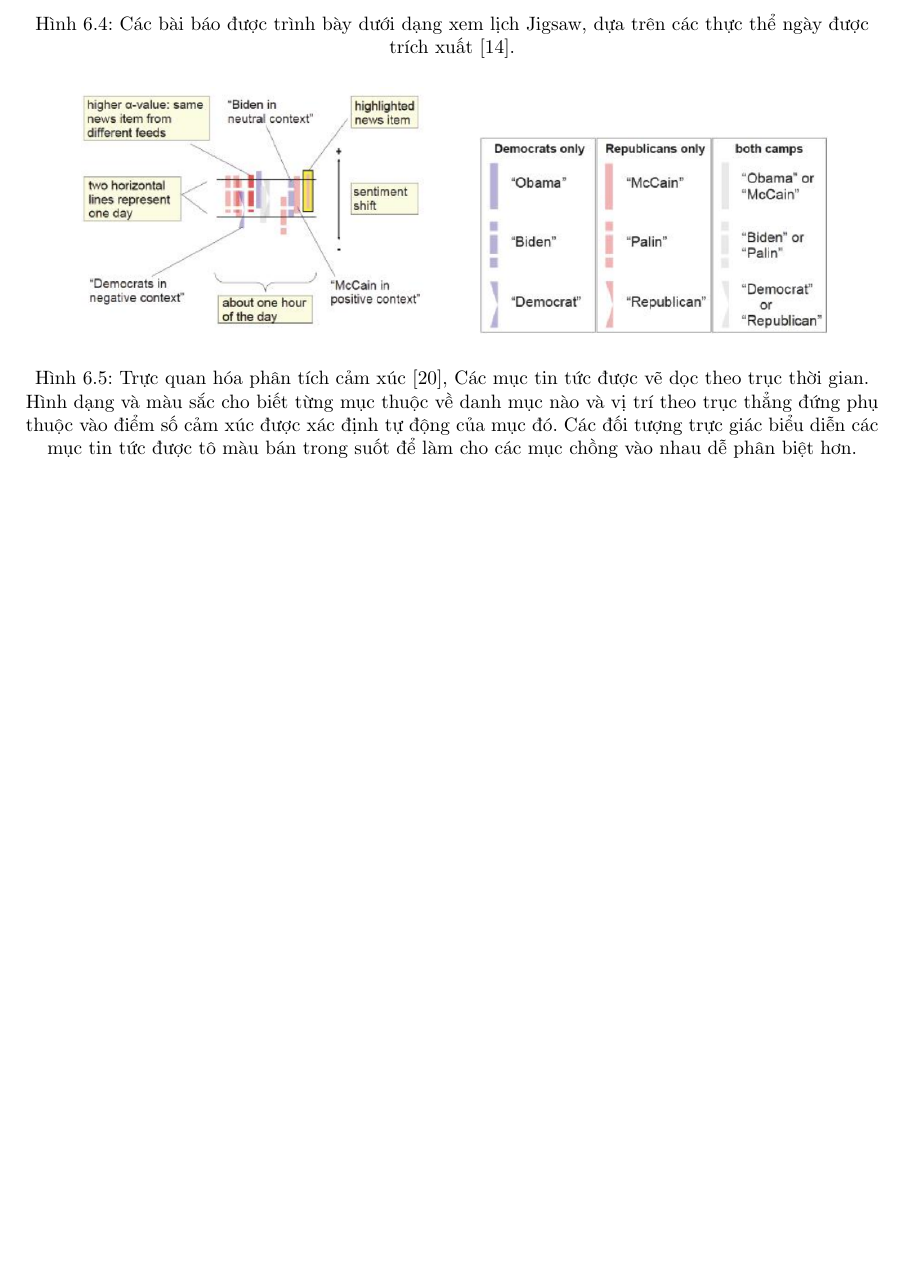
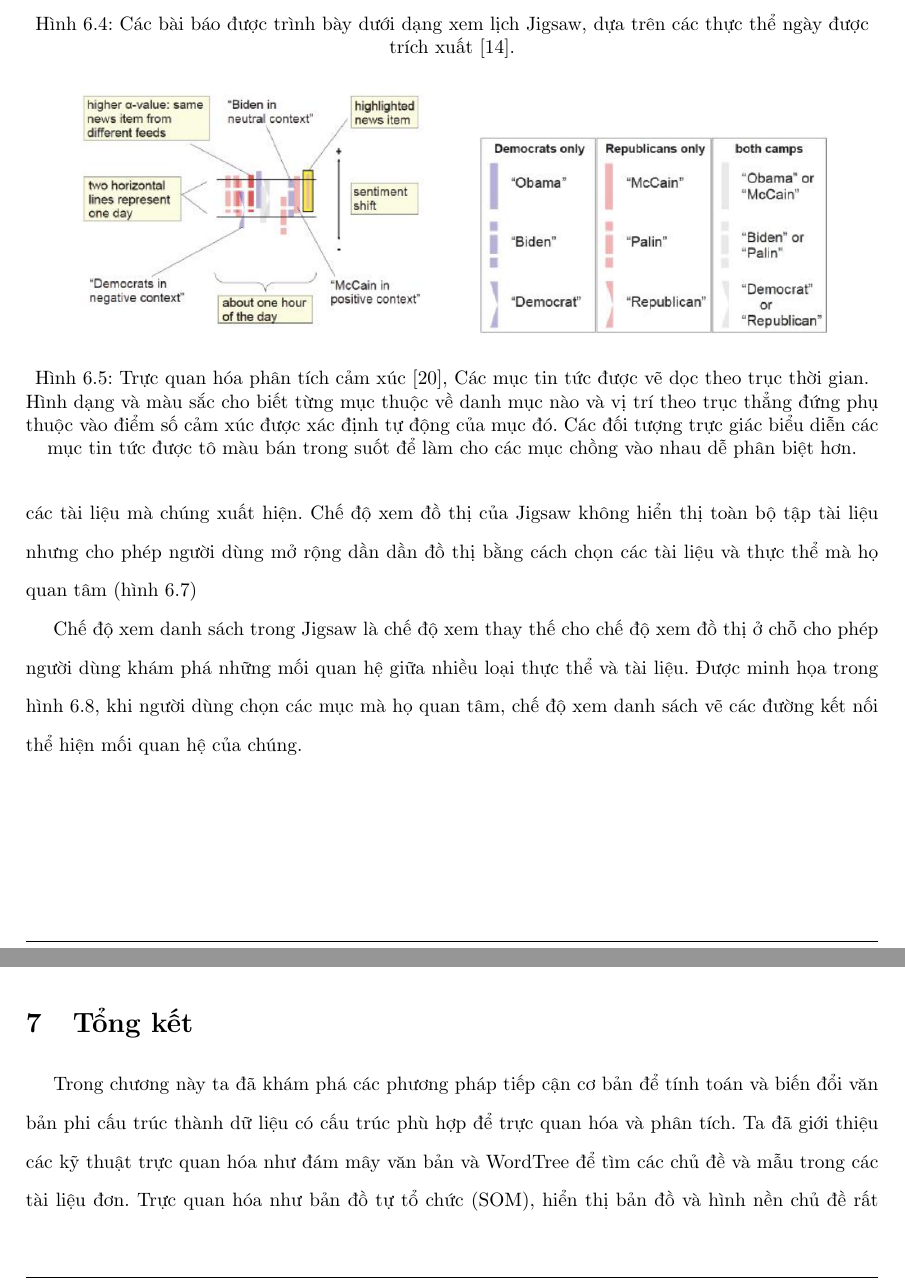
Before and after one commit to NguyenThanhAI/Text_Visualization, a LaTeX document (translate.tex): part of page 21 of 24 before the commit and two parts of pages 21 and 22 of 25 after it, the two joined at a grey line, cut so that both start at the same text, the shorter picture padded with empty space. Compiled offline with pdfLaTeX.

Commit message:
21h51 30/11/2022

```diff
--- a/translate.tex
+++ b/translate.tex
@@ -636,6 +645,11 @@
         \label{fig:17}
     \end{figure}
 
+    \subsection{Biểu diễn các mối quan hệ}
+
+    Jigsaw \cite{155} cũng bao gồm chế độ xem đồ thị thực thể (hình \ref{fig:18}) trong đó người dùng có thể điều hướng đồ thị của các thực thể và tài liệu có liên quan.
+    Trong Jigsaw, các thực thể được kết nối với các tài liệu mà chúng xuất hiện.
+    Chế độ xem đồ thị của Jigsaw không hiển thị toàn bộ tập tài liệu nhưng cho phép người dùng mở rộng dần dần đồ thị bằng cách chọn các tài liệu và thực thể mà họ quan tâm (hình \ref{fig:19})
 
     \begin{figure}[h!]
         \centering
@@ -654,6 +668,8 @@
         \label{fig:19}
     \end{figure}
 
+    Chế độ xem danh sách trong Jigsaw là chế độ xem thay thế cho chế độ xem đồ thị ở chỗ cho phép người dùng khám phá những mối quan hệ giữa nhiều loại thực thể và tài liệu.
+    Được minh họa trong hình \ref{fig:20}, khi người dùng chọn các mục mà họ quan tâm, chế độ xem danh sách vẽ các đường kết nối thể hiện mối quan hệ của chúng.
 
     \begin{figure}[h!]
         \centering
@@ -662,6 +678,15 @@
         \label{fig:20}
     \end{figure}
 
+    \section{Tổng kết}
+
+    Trong chương này ta đã khám phá các phương pháp tiếp cận cơ bản để tính toán và biến đổi văn bản phi cấu trúc thành dữ liệu có cấu trúc phù hợp để trực quan hóa và phân tích.
+    Ta đã giới thiệu các kỹ thuật trực quan hóa như đám mây văn bản và WordTree để tìm các chủ đề và mẫu trong các tài liệu đơn.
+    Trực quan hóa như bản đồ tự tổ chức (SOM), hiển thị bản đồ và hình nền chủ đề rất hữu ích để trực quan hóa các tập tài liệu.
+    Để phân tích sâu hơn về tập các tài liệu có mối quan hệ phức tạp và các đặc tính về thời gian, ta đã khảo sát ngắn ngon nhiều phần mềm hay kỹ thuật trực giao hóa như đồ thị các nút, ThemeRiver, chế độ xem lịch,...
+
+
+
     \newpage
 
     \printbibliography[title={TÀI LIỆU THAM KHẢO}]
```
Also changed, not shown: translate.tex (9 more changed lines).
